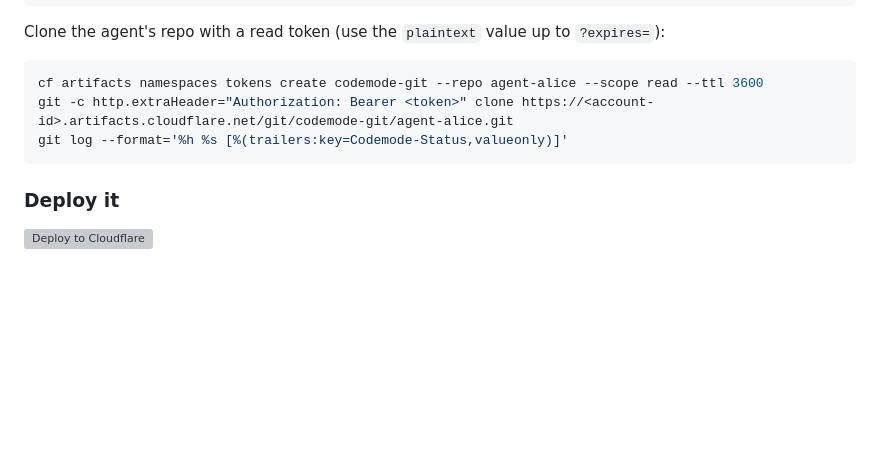
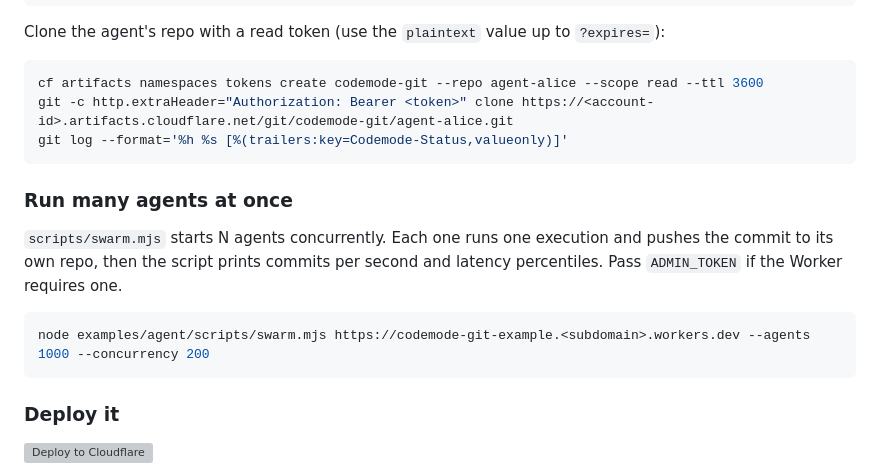
Before and after one commit to smithclay/codemode-git, a Markdown page: README.md, the part around the change. Drawn GitHub-style; blank space fills up the shorter version; grey boxes are pictures that could not be loaded.

````diff
--- a/README.md
+++ b/README.md
@@ -139,6 +139,14 @@ git -c http.extraHeader="Authorization: Bearer <token>" clone https://<account-i
 git log --format='%h %s [%(trailers:key=Codemode-Status,valueonly)]'
 ```
 
+### Run many agents at once
+
+`scripts/swarm.mjs` starts N agents concurrently. Each one runs one execution and pushes the commit to its own repo, then the script prints commits per second and latency percentiles. Pass `ADMIN_TOKEN` if the Worker requires one.
+
+```bash
+node examples/agent/scripts/swarm.mjs https://codemode-git-example.<subdomain>.workers.dev --agents 1000 --concurrency 200
+```
+
 ### Deploy it
 
 [![Deploy to Cloudflare](https://deploy.workers.cloudflare.com/button)](https://deploy.workers.cloudflare.com/?url=https://github.com/smithclay/codemode-git/tree/main/examples/agent)
````
Also changed, not shown: DEMO.md (+47 -69 lines), docs/submission.md (added, +61 -0 lines).
